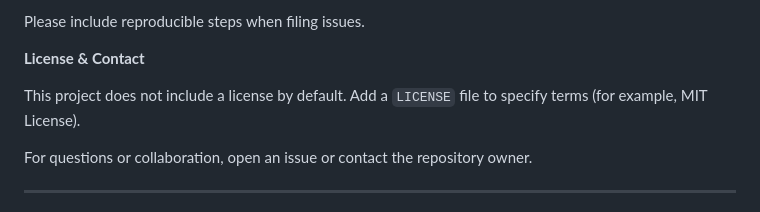
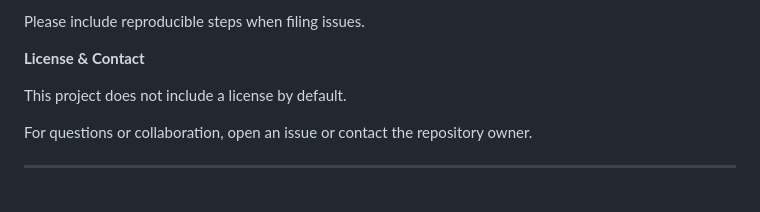
Before and after one commit to Likhith011/Image-Prediction, a Markdown page: README.md, the part around the change. Rendered like a GitHub page.

Commit message:
Update README.md
Signed-off-by: Likhith011 <likhitheshwaraiah@gmail.com>

```diff
--- a/README.md
+++ b/README.md
@@ -125,7 +125,7 @@ Please include reproducible steps when filing issues.
 
 **License & Contact**
 
-This project does not include a license by default. Add a `LICENSE` file to specify terms (for example, MIT License).
+This project does not include a license by default.
 
 For questions or collaboration, open an issue or contact the repository owner.
 
```
